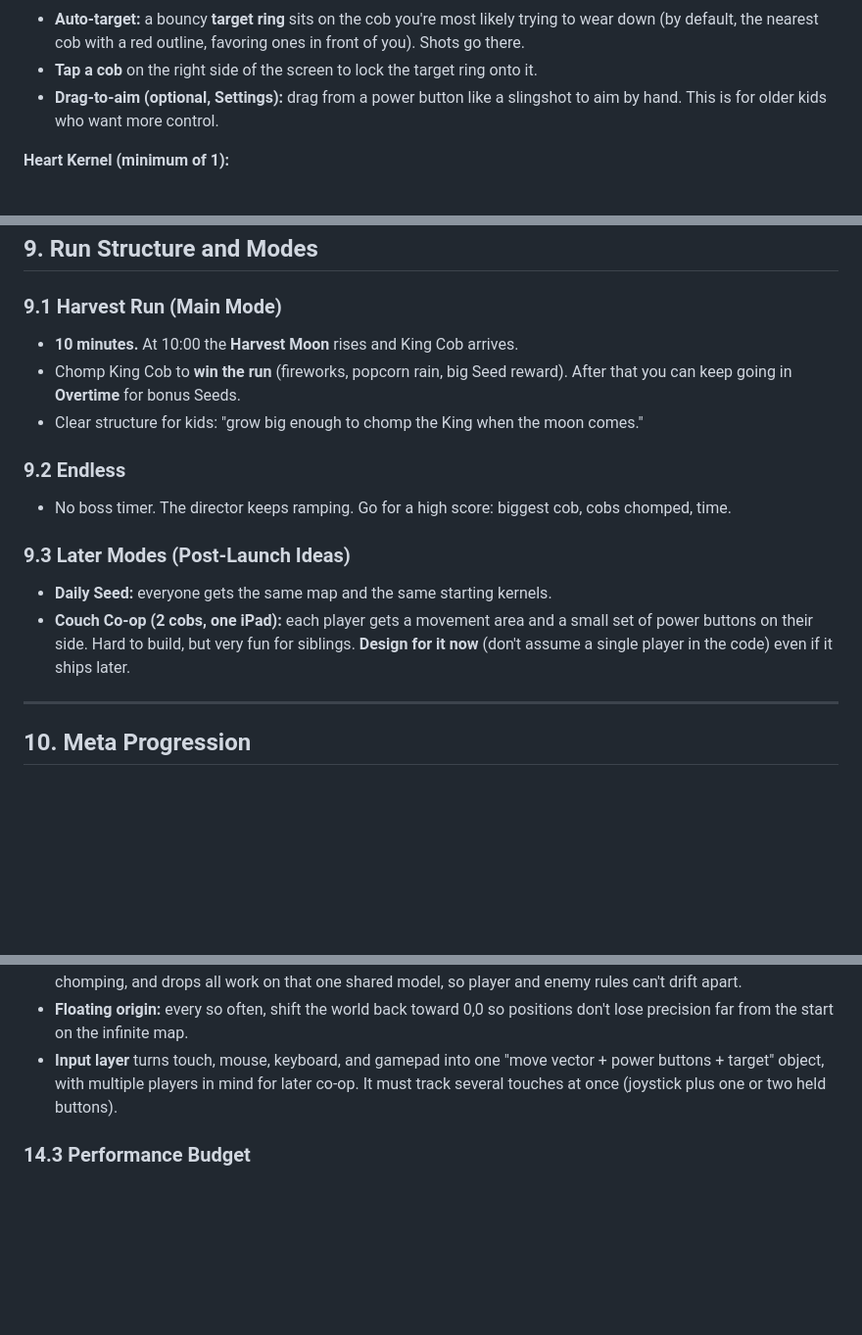
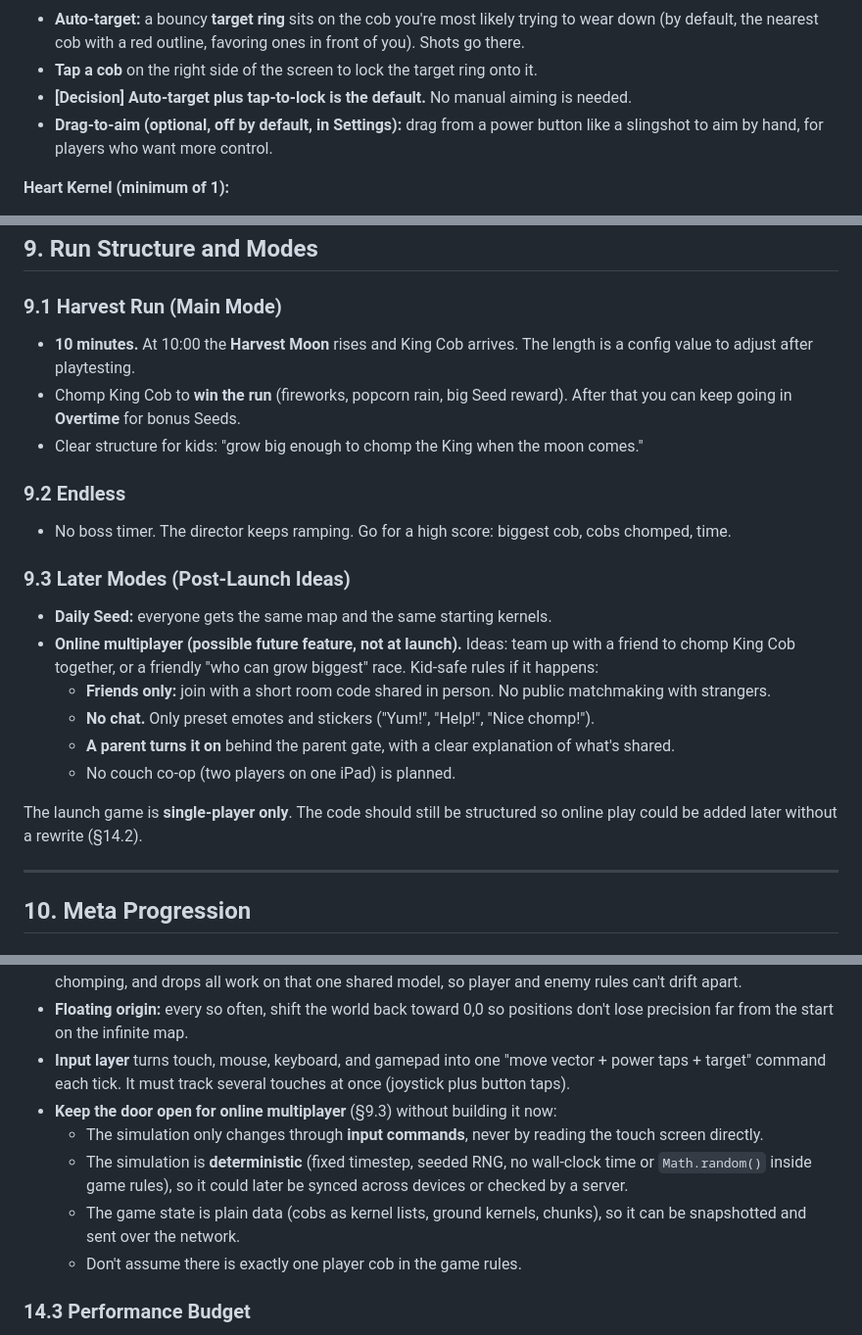
Before and after one commit to ttsu/corn-utopia, a Markdown page: docs/game-design.md, 3 parts joined by grey strips. Shown at 98% size. Rendered like a GitHub page; blank space fills up the shorter version.

Commit message:
Record decisions: target age 10, single-player launch, future online multiplayer
Co-authored-by: Tim Tsu <ttsu@users.noreply.github.com>

```diff
--- a/docs/game-design.md
+++ b/docs/game-design.md
@@ -123,8 +125,9 @@ Both kinds count toward your **kernel count** (for chomping), your **health**, a
 - **Auto-target:** a bouncy **target ring** sits on the cob you're most likely trying to wear down
   (by default, the nearest cob with a red outline, favoring ones in front of you). Shots go there.
 - **Tap a cob** on the right side of the screen to lock the target ring onto it.
-- **Drag-to-aim (optional, Settings):** drag from a power button like a slingshot to aim by hand.
-  This is for older kids who want more control.
+- **[Decision] Auto-target plus tap-to-lock is the default.** No manual aiming is needed.
+- **Drag-to-aim (optional, off by default, in Settings):** drag from a power button like a slingshot
+  to aim by hand, for players who want more control.
 
 **Heart Kernel (minimum of 1):**
 - You can **never fire your last kernel**. If your cob is down to a single kernel, the buttons lock.
@@ -515,7 +518,8 @@ These give players places to steer toward on an infinite map:
 
 ### 9.1 Harvest Run (Main Mode)
 
-- **10 minutes.** At 10:00 the **Harvest Moon** rises and King Cob arrives.
+- **10 minutes.** At 10:00 the **Harvest Moon** rises and King Cob arrives. The length is a
+  config value to adjust after playtesting.
 - Chomp King Cob to **win the run** (fireworks, popcorn rain, big Seed reward). After that you can
   keep going in **Overtime** for bonus Seeds.
 - Clear structure for kids: "grow big enough to chomp the King when the moon comes."
@@ -527,9 +531,15 @@ These give players places to steer toward on an infinite map:
 ### 9.3 Later Modes (Post-Launch Ideas)
 
 - **Daily Seed:** everyone gets the same map and the same starting kernels.
-- **Couch Co-op (2 cobs, one iPad):** each player gets a movement area and a small set of power
-  buttons on their side. Hard to build, but very fun for siblings. **Design for it now** (don't assume
-  a single player in the code) even if it ships later.
+- **Online multiplayer (possible future feature, not at launch).** Ideas: team up with a friend to
+  chomp King Cob together, or a friendly "who can grow biggest" race. Kid-safe rules if it happens:
+  - **Friends only:** join with a short room code shared in person. No public matchmaking with strangers.
+  - **No chat.** Only preset emotes and stickers ("Yum!", "Help!", "Nice chomp!").
+  - **A parent turns it on** behind the parent gate, with a clear explanation of what's shared.
+  - No couch co-op (two players on one iPad) is planned.
+
+The launch game is **single-player only**. The code should still be structured so online play could
+be added later without a rewrite (§14.2).
 
 ---
 
@@ -845,9 +855,15 @@ from rendering so you could swap engines later.
   can't drift apart.
 - **Floating origin:** every so often, shift the world back toward 0,0 so positions don't lose
   precision far from the start on the infinite map.
-- **Input layer** turns touch, mouse, keyboard, and gamepad into one "move vector + power buttons +
-  target" object, with multiple players in mind for later co-op. It must track several touches at
-  once (joystick plus one or two held buttons).
+- **Input layer** turns touch, mouse, keyboard, and gamepad into one "move vector + power taps +
+  target" command each tick. It must track several touches at once (joystick plus button taps).
+- **Keep the door open for online multiplayer** (§9.3) without building it now:
+  - The simulation only changes through **input commands**, never by reading the touch screen directly.
+  - The simulation is **deterministic** (fixed timestep, seeded RNG, no wall-clock time or
+    `Math.random()` inside game rules), so it could later be synced across devices or checked by a server.
+  - The game state is plain data (cobs as kernel lists, ground kernels, chunks), so it can be
+    snapshotted and sent over the network.
+  - Don't assume there is exactly one player cob in the game rules.
 
 ### 14.3 Performance Budget
 
```
Also changed, not shown: other parts of docs/game-design.md (+9 -4 lines).
